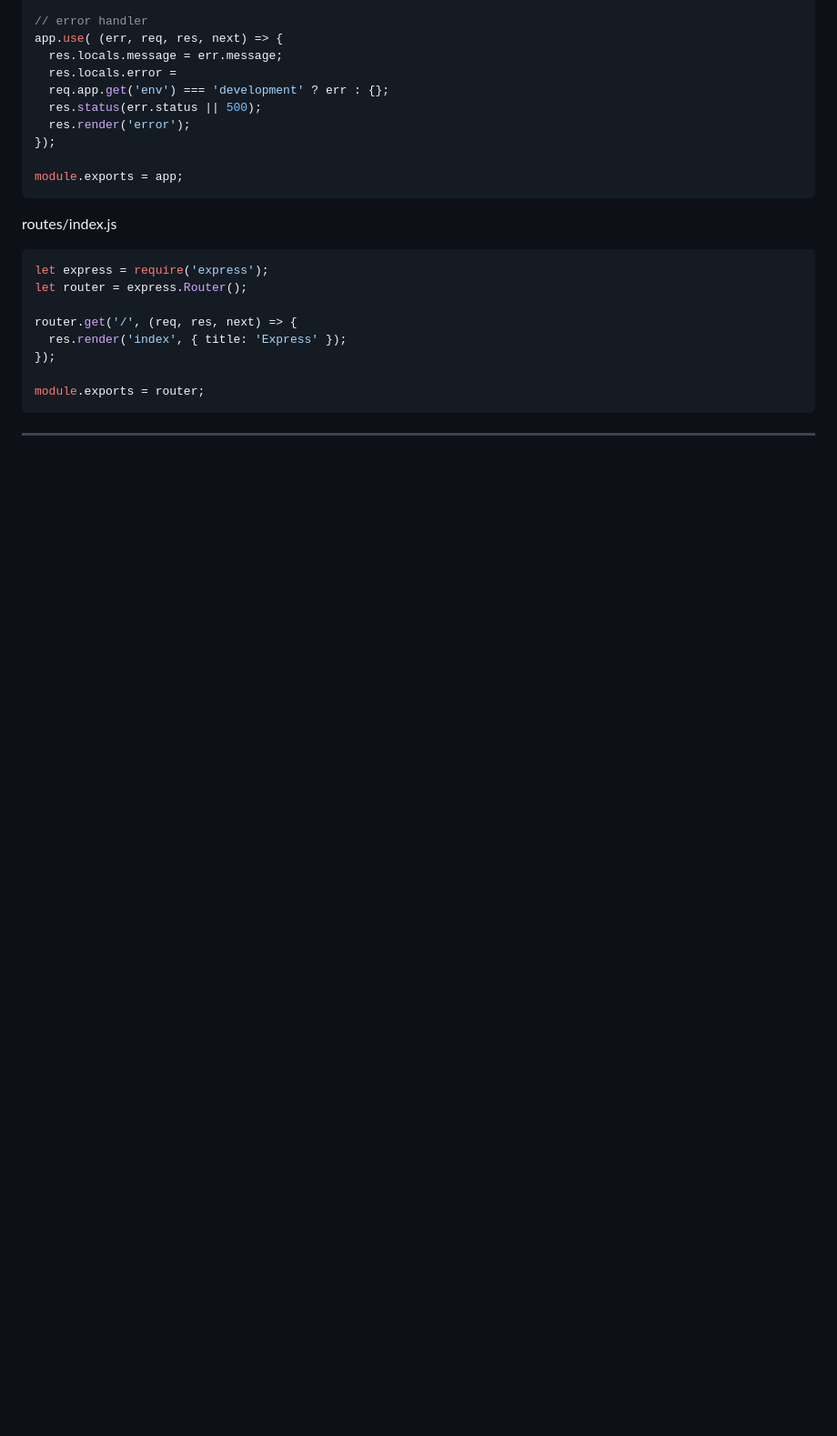
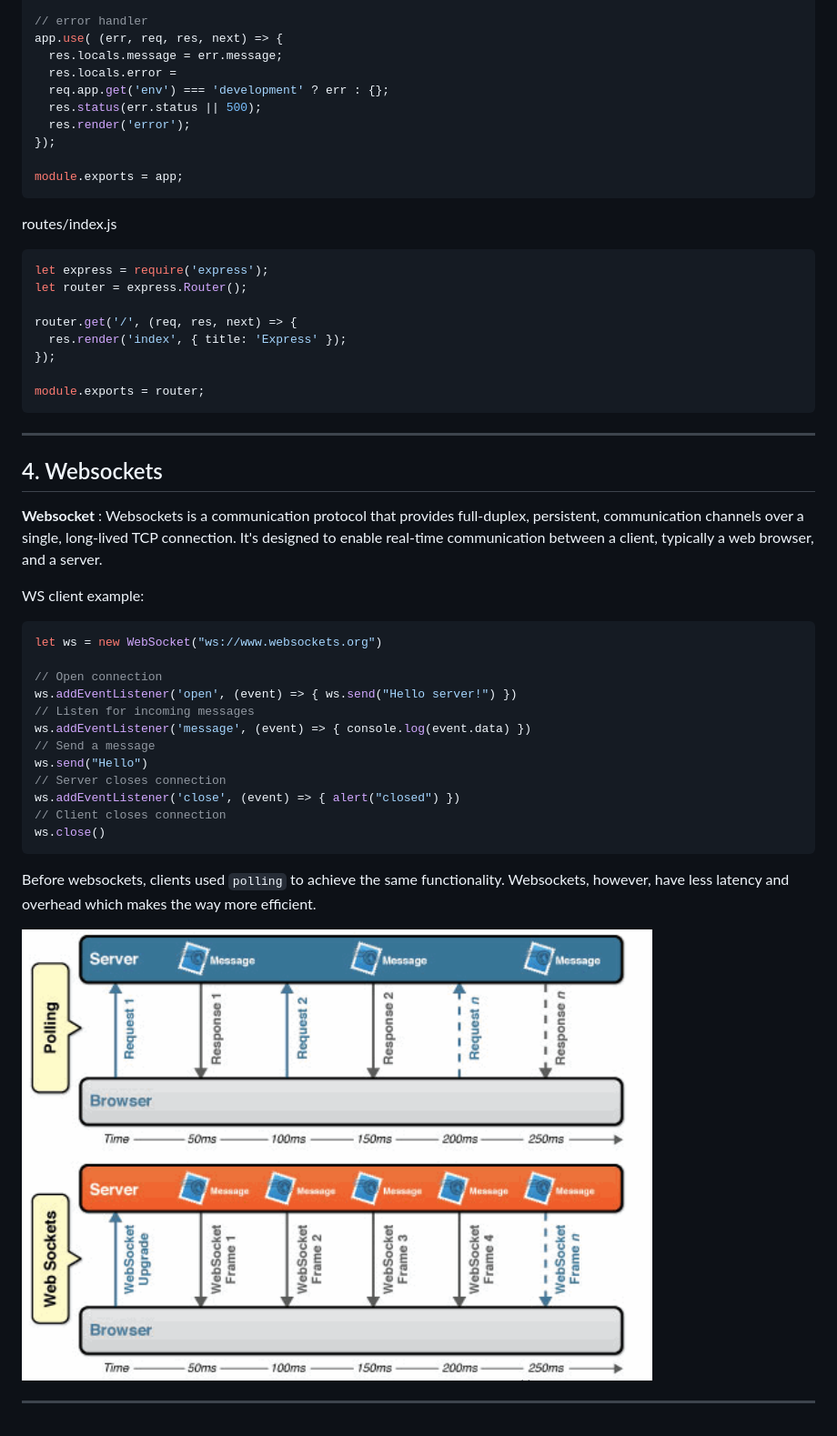
Before and after one commit to ThomasLuca/Frameworks-summary, a Markdown page: summary.md, the part around the change. Shown: that part at 91% size. Drawn GitHub-style; pictures changed too: img/ws-vs-polling.png (added); blank space fills up the shorter version.

Commit message:
added chapter 4. Websockets

````diff
--- a/summary.md
+++ b/summary.md
@@ -691,3 +691,32 @@ module.exports = router;
 ```
 
 ---
+
+## 4. Websockets
+
+**Websocket**
+: Websockets is a communication protocol that provides full-duplex, persistent, communication channels over a single, long-lived TCP connection. It's designed to enable real-time communication between a client, typically a web browser, and a server.
+
+WS client example:
+
+```js
+let ws = new WebSocket("ws://www.websockets.org")
+
+// Open connection
+ws.addEventListener('open', (event) => { ws.send("Hello server!") })
+// Listen for incoming messages
+ws.addEventListener('message', (event) => { console.log(event.data) })
+// Send a message
+ws.send("Hello")
+// Server closes connection
+ws.addEventListener('close', (event) => { alert("closed") })
+// Client closes connection
+ws.close()
+```
+
+Before websockets, clients used `polling` to achieve the same functionality.
+Websockets, however, have less latency and overhead which makes the way more efficient.
+
+![Websocket vs Polling](./img/ws-vs-polling.png)
+
+---
````
